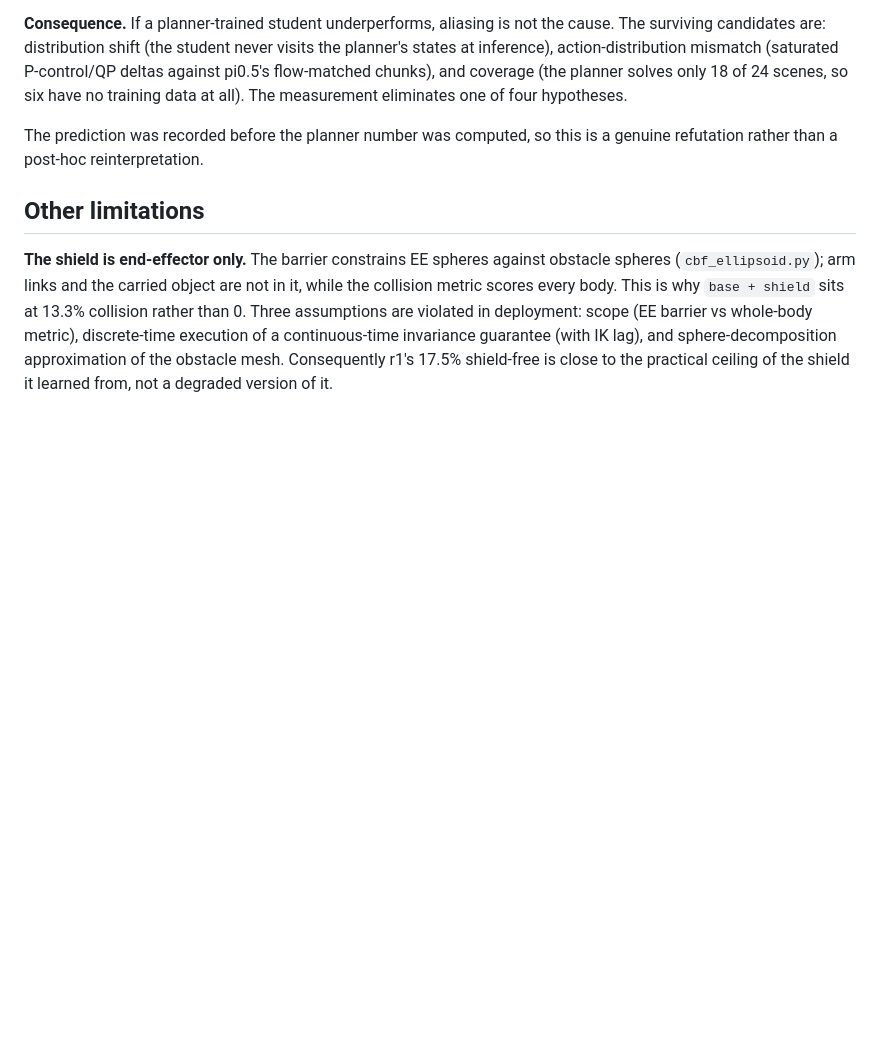
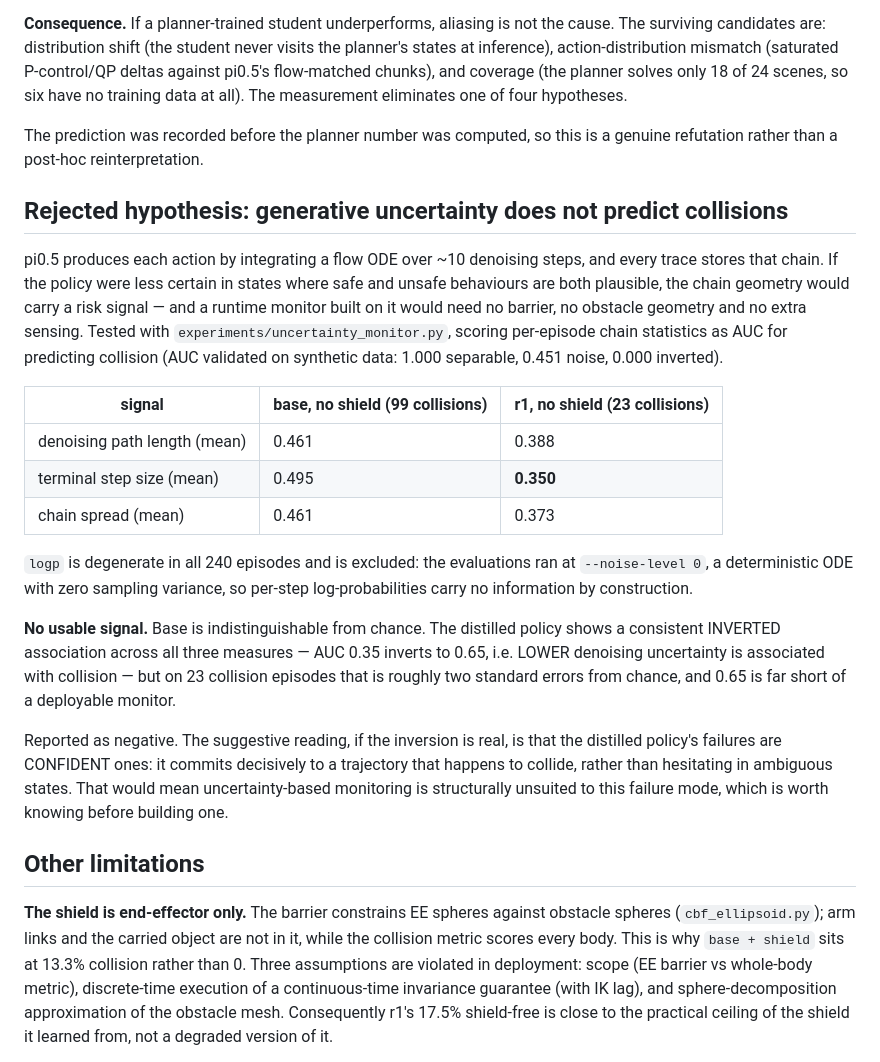
Before and after one commit to alejandroRdzGarza/thesis, a Markdown page: figures/results_shielded_distillation.md, the part around the change. GitHub-like rendering; blank space fills up the shorter version.

Commit message:
Record the uncertainty-monitor hypothesis as tested and rejected
Flow denoising chains were tested as a barrier-free collision predictor: if the
policy were less certain where safe and unsafe behaviours are both plausible, the
chain geometry would carry a risk signal usable by a runtime monitor needing no
obstacle geometry or extra sensing.

No usable signal. Base is at chance. The distilled policy shows a consistent
INVERTED association across all three chain statistics (AUC 0.35, i.e. 0.65
inverted — lower uncertainty associated with collision), but on 23 collision
episodes that is ~2 standard errors from chance and well short of deployable.

logp is excluded rather than reported: at --noise-level 0 the sampler is a
deterministic ODE with zero variance, so log-probabilities are degenerate by
construction in all 240 episodes.

The suggestive reading is that the distilled policy's failures are CONFIDENT
ones, which would make uncertainty-based monitoring structurally unsuited to this
failure mode.

Co-Authored-By: Claude Opus 5 <noreply@anthropic.com>

```diff
--- a/figures/results_shielded_distillation.md
+++ b/figures/results_shielded_distillation.md
@@ -200,6 +200,35 @@ training data at all). The measurement eliminates one of four hypotheses.
 The prediction was recorded before the planner number was computed, so this is a genuine refutation
 rather than a post-hoc reinterpretation.
 
+## Rejected hypothesis: generative uncertainty does not predict collisions
+
+pi0.5 produces each action by integrating a flow ODE over ~10 denoising steps, and every trace
+stores that chain. If the policy were less certain in states where safe and unsafe behaviours are
+both plausible, the chain geometry would carry a risk signal — and a runtime monitor built on it
+would need no barrier, no obstacle geometry and no extra sensing. Tested with
+`experiments/uncertainty_monitor.py`, scoring per-episode chain statistics as AUC for predicting
+collision (AUC validated on synthetic data: 1.000 separable, 0.451 noise, 0.000 inverted).
+
+| signal | base, no shield (99 collisions) | r1, no shield (23 collisions) |
+|---|---|---|
+| denoising path length (mean) | 0.461 | 0.388 |
+| terminal step size (mean) | 0.495 | **0.350** |
+| chain spread (mean) | 0.461 | 0.373 |
+
+`logp` is degenerate in all 240 episodes and is excluded: the evaluations ran at `--noise-level 0`,
+a deterministic ODE with zero sampling variance, so per-step log-probabilities carry no information
+by construction.
+
+**No usable signal.** Base is indistinguishable from chance. The distilled policy shows a consistent
+INVERTED association across all three measures — AUC 0.35 inverts to 0.65, i.e. LOWER denoising
+uncertainty is associated with collision — but on 23 collision episodes that is roughly two standard
+errors from chance, and 0.65 is far short of a deployable monitor.
+
+Reported as negative. The suggestive reading, if the inversion is real, is that the distilled
+policy's failures are CONFIDENT ones: it commits decisively to a trajectory that happens to
+collide, rather than hesitating in ambiguous states. That would mean uncertainty-based monitoring is
+structurally unsuited to this failure mode, which is worth knowing before building one.
+
 ## Other limitations
 
 **The shield is end-effector only.** The barrier constrains EE spheres against obstacle spheres
```
